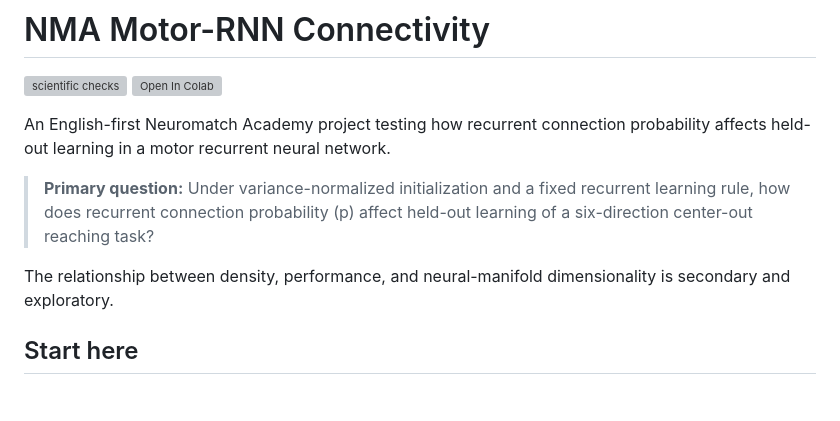
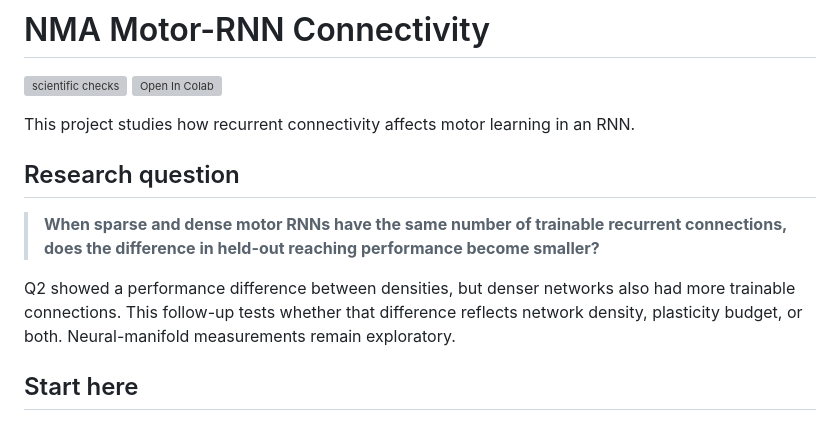
Before and after one commit to Thom-320/nma-motor-rnn-connectivity, a Markdown page: README.md, the part around the change. Drawn GitHub-style; grey boxes are pictures that could not be loaded.

Commit message:
Update project question

```diff
--- a/README.md
+++ b/README.md
@@ -3,11 +3,13 @@
 [![scientific checks](https://github.com/Thom-320/nma-motor-rnn-connectivity/actions/workflows/tests.yml/badge.svg)](https://github.com/Thom-320/nma-motor-rnn-connectivity/actions/workflows/tests.yml)
 [![Open In Colab](https://colab.research.google.com/assets/colab-badge.svg)](https://colab.research.google.com/github/Thom-320/nma-motor-rnn-connectivity/blob/main/notebooks/Motor_RNN_Project.ipynb)
 
-An English-first Neuromatch Academy project testing how recurrent connection probability affects held-out learning in a motor recurrent neural network.
+This project studies how recurrent connectivity affects motor learning in an RNN.
 
-> **Primary question:** Under variance-normalized initialization and a fixed recurrent learning rule, how does recurrent connection probability \(p\) affect held-out learning of a six-direction center-out reaching task?
+## Research question
 
-The relationship between density, performance, and neural-manifold dimensionality is secondary and exploratory.
+> **When sparse and dense motor RNNs have the same number of trainable recurrent connections, does the difference in held-out reaching performance become smaller?**
+
+Q2 showed a performance difference between densities, but denser networks also had more trainable connections. This follow-up tests whether that difference reflects network density, plasticity budget, or both. Neural-manifold measurements remain exploratory.
 
 ## Start here
 
```
